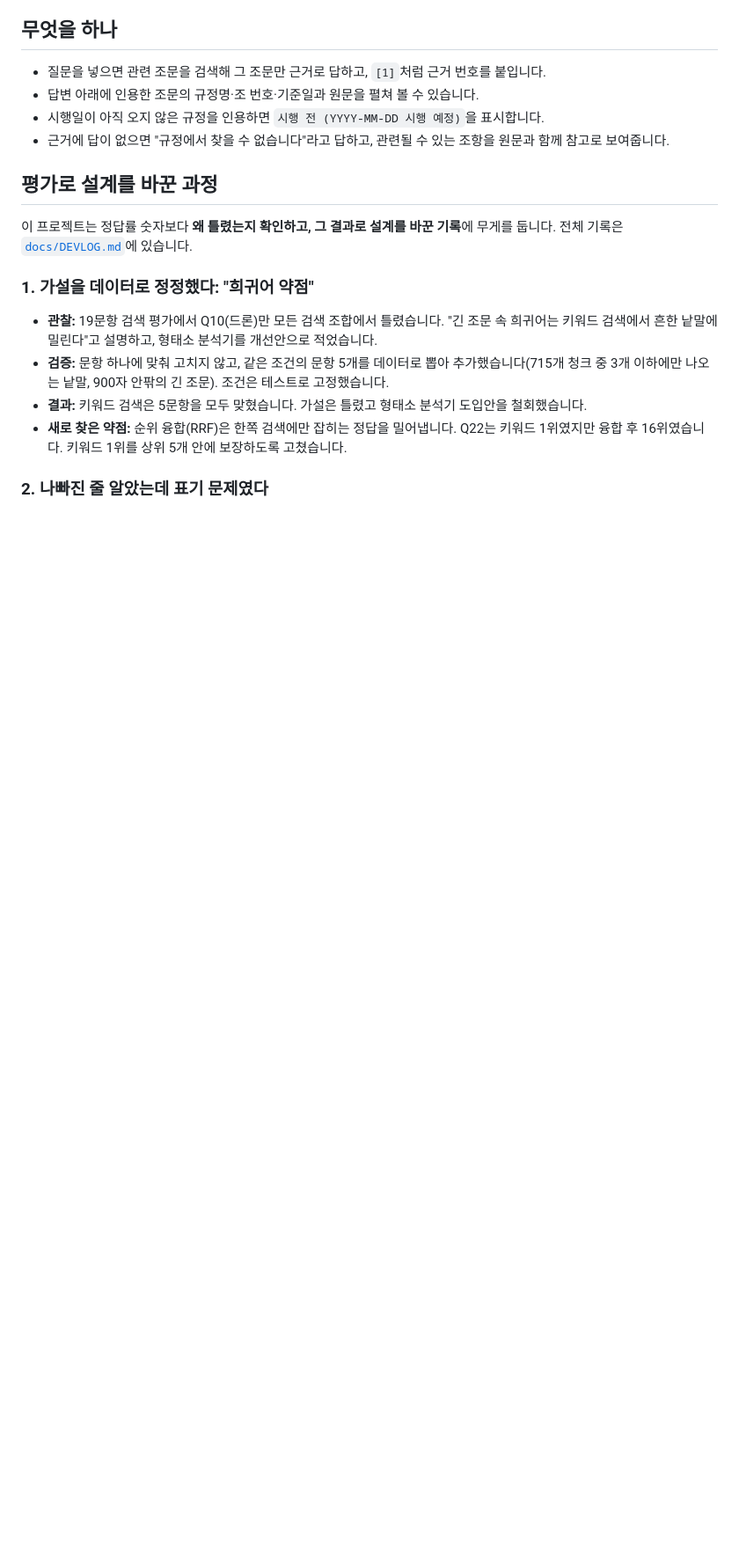
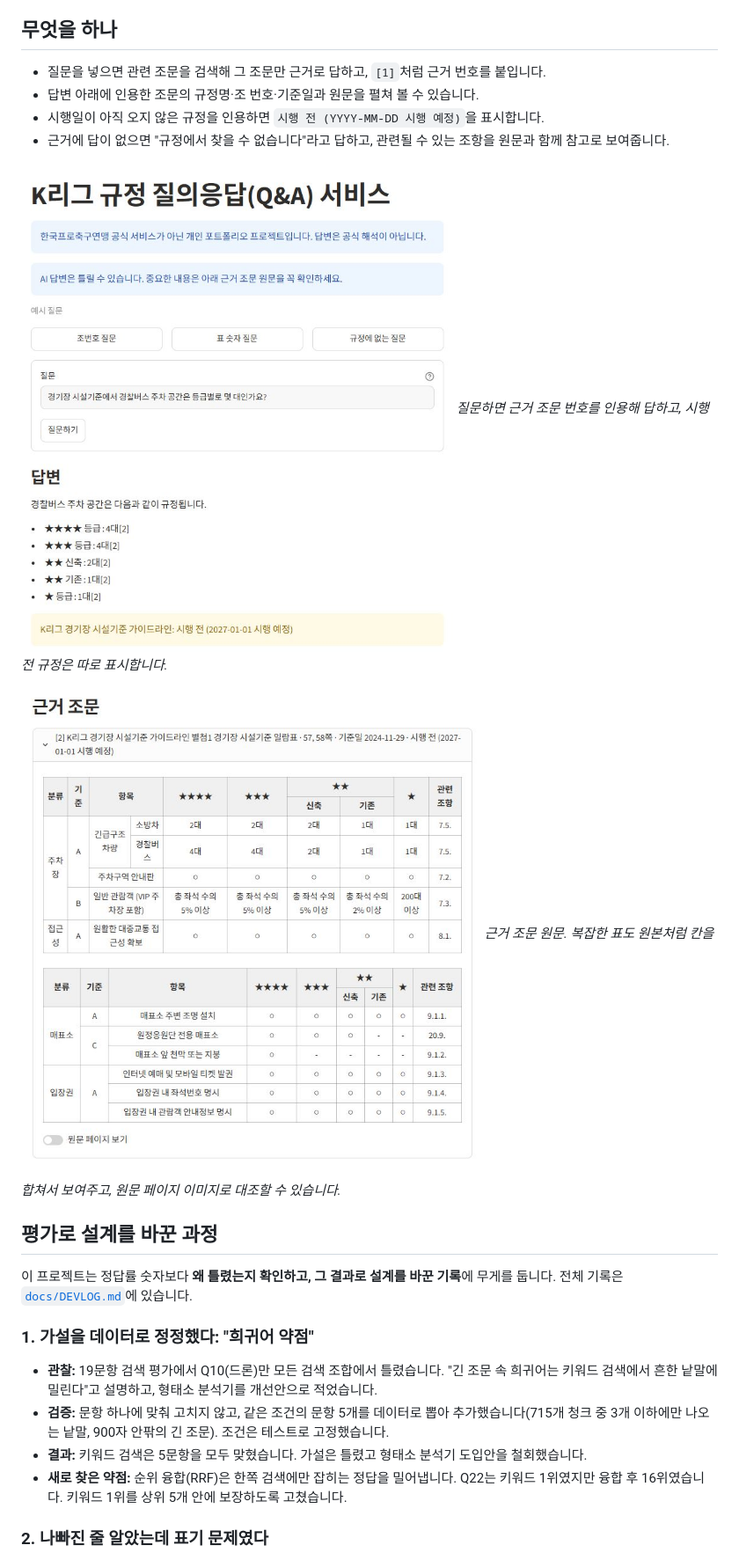
Before and after one commit to seoulbam1206-cmd/kleague-reg-rag, a Markdown page: README.md, the part around one of its changes. Shown at 88% size. Drawn GitHub-style; pictures changed too: docs/images/screen1_answer.png (added), docs/images/screen2_table.png (added); blank space fills up the shorter version.

Commit message:
README에 화면 캡처 3장 추가
- 무엇을 하나: 답변 화면, 근거 조문 표 화면
- 평가로 설계를 바꾼 과정 3번: 찾을 수 없음과 참고 조항 화면
- 이미지는 docs/images/에 둠

Co-Authored-By: Claude Opus 5.5 <noreply@anthropic.com>

```diff
--- a/README.md
+++ b/README.md
@@ -26,6 +26,12 @@ K리그 공개 규정 17개를 근거로, 조문을 인용하며 답하는 규
 - 시행일이 아직 오지 않은 규정을 인용하면 `시행 전 (YYYY-MM-DD 시행 예정)`을 표시합니다.
 - 근거에 답이 없으면 "규정에서 찾을 수 없습니다"라고 답하고, 관련될 수 있는 조항을 원문과 함께 참고로 보여줍니다.
 
+![질문과 답변 화면](docs/images/screen1_answer.png)
+*질문하면 근거 조문 번호를 인용해 답하고, 시행 전 규정은 따로 표시합니다.*
+
+![근거 조문 원문 화면](docs/images/screen2_table.png)
+*근거 조문 원문. 복잡한 표도 원본처럼 칸을 합쳐서 보여주고, 원문 페이지 이미지로 대조할 수 있습니다.*
+
 ## 평가로 설계를 바꾼 과정
 이 프로젝트는 정답률 숫자보다 **왜 틀렸는지 확인하고, 그 결과로 설계를 바꾼 기록**에 무게를 둡니다.
 전체 기록은 [`docs/DEVLOG.md`](docs/DEVLOG.md)에 있습니다.
```
Also changed, not shown: other parts of README.md (+3 -0 lines), docs/PROGRESS.md (+10 -0 lines), docs/images/screen3_notfound.png (added).
